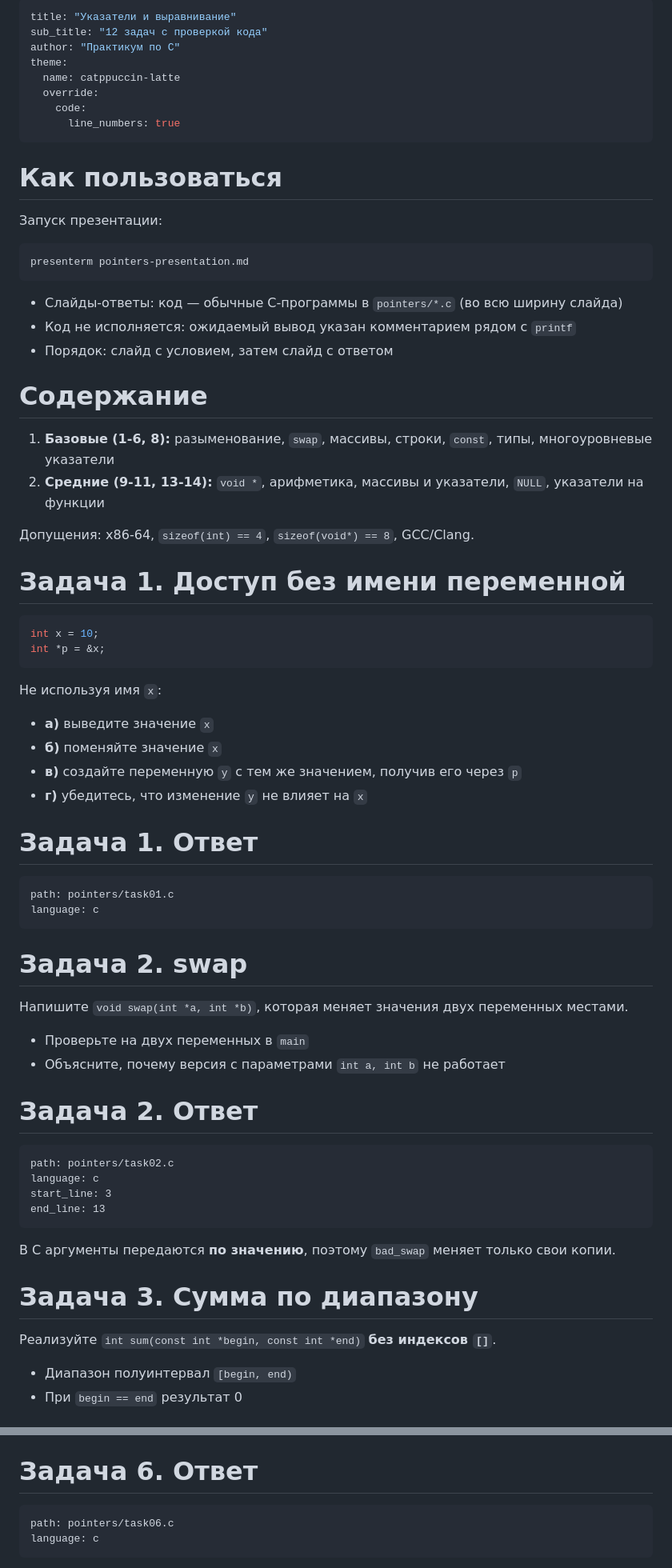
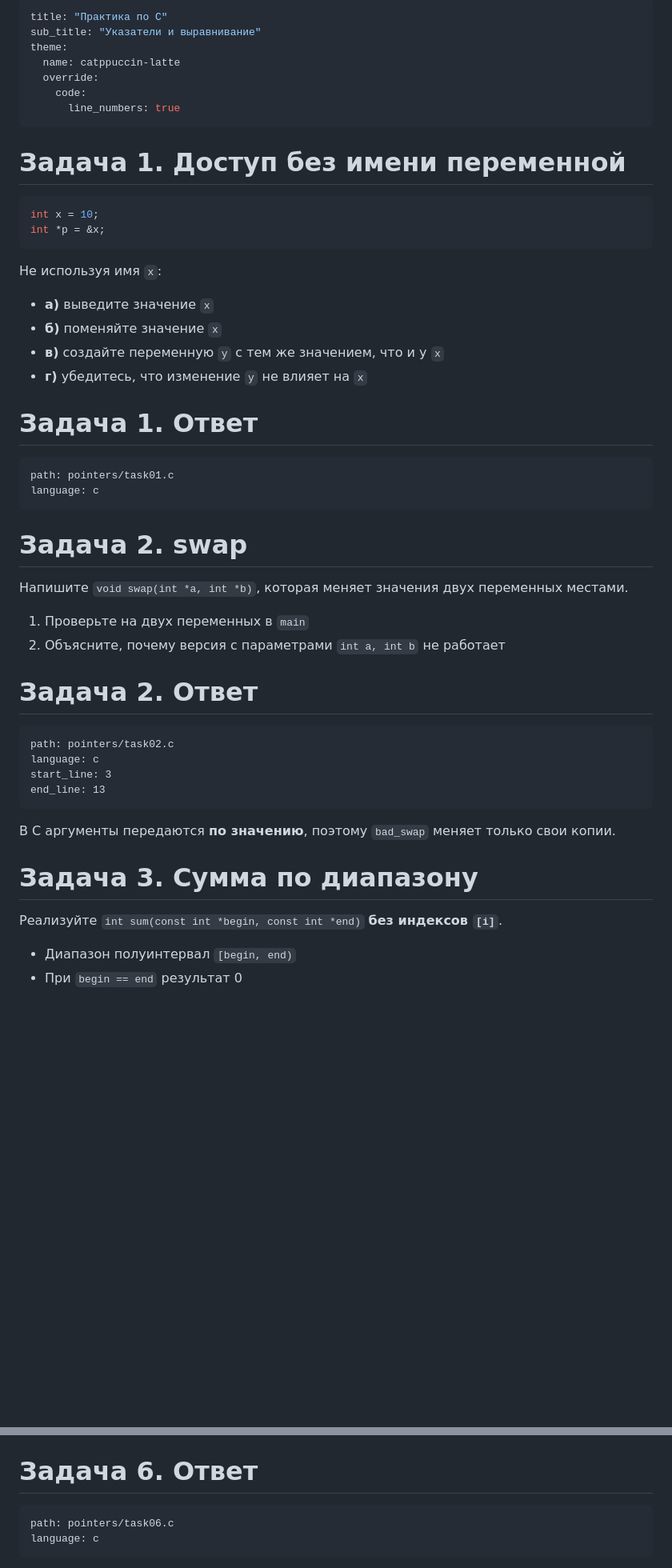
Before and after one commit to KubEF/c-practice-presentations, a Markdown page: pointers-presentation.md, 2 parts joined by grey strips. Shown at 80% size. Rendered like a GitHub page; blank space fills up the shorter version.

````diff
--- a/pointers-presentation.md
+++ b/pointers-presentation.md
@@ -1,38 +1,12 @@
 ---
-title: "Указатели и выравнивание"
-sub_title: "12 задач с проверкой кода"
-author: "Практикум по C"
+title: "Практика по C"
+sub_title: "Указатели и выравнивание"
 theme:
   name: catppuccin-latte
   override:
     code:
       line_numbers: true
 ---
-
-Как пользоваться
-================
-
-Запуск презентации:
-
-```bash
-presenterm pointers-presentation.md
-```
-
-* Слайды-ответы: код — обычные C-программы в `pointers/*.c` (во всю ширину слайда)
-* Код не исполняется: ожидаемый вывод указан комментарием рядом с `printf`
-* Порядок: слайд с условием, затем слайд с ответом
-
-<!-- end_slide -->
-
-Содержание
-==========
-
-1. **Базовые (1-6, 8):** разыменование, `swap`, массивы, строки, `const`, типы, многоуровневые указатели
-2. **Средние (9-11, 13-14):** `void *`, арифметика, массивы и указатели, `NULL`, указатели на функции
-
-Допущения: x86-64, `sizeof(int) == 4`, `sizeof(void*) == 8`, GCC/Clang.
-
-<!-- end_slide -->
 
 Задача 1. Доступ без имени переменной
 =====================================
@@ -46,7 +20,7 @@ int *p = &x;
 
 * **а)** выведите значение `x`
 * **б)** поменяйте значение `x`
-* **в)** создайте переменную `y` с тем же значением, получив его через `p`
+* **в)** создайте переменную `y` с тем же значением, что и у `x`
 * **г)** убедитесь, что изменение `y` не влияет на `x`
 
 <!-- end_slide -->
@@ -54,7 +28,7 @@ int *p = &x;
 Задача 1. Ответ
 ===============
 
-```file
+```file +exec
 path: pointers/task01.c
 language: c
 ```
@@ -66,8 +40,8 @@ language: c
 
 Напишите `void swap(int *a, int *b)`, которая меняет значения двух переменных местами.
 
-* Проверьте на двух переменных в `main`
-* Объясните, почему версия с параметрами `int a, int b` не работает
+1. Проверьте на двух переменных в `main`
+2. Объясните, почему версия с параметрами `int a, int b` не работает
 
 <!-- end_slide -->
 
@@ -88,7 +62,7 @@ end_line: 13
 Задача 3. Сумма по диапазону
 ============================
 
-Реализуйте `int sum(const int *begin, const int *end)` **без индексов `[]`**.
+Реализуйте `int sum(const int *begin, const int *end)` **без индексов `[i]`**.
 
 * Диапазон полуинтервал `[begin, end)`
 * При `begin == end` результат 0
@@ -217,7 +200,7 @@ printf("%d\n", *a);
 Задача 6. Ответ
 ===============
 
-```file
+```file +exec
 path: pointers/task06.c
 language: c
 ```
````
Also changed, not shown: other parts of pointers-presentation.md (+34 -34 lines).
